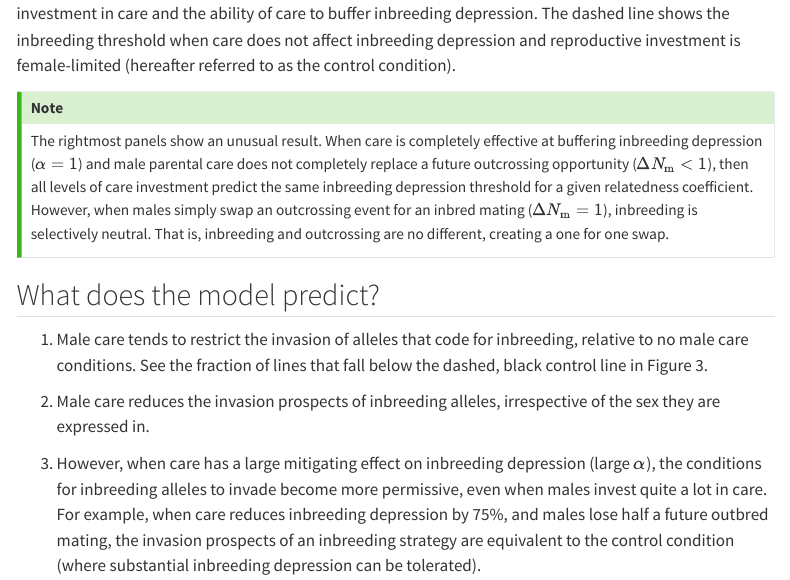
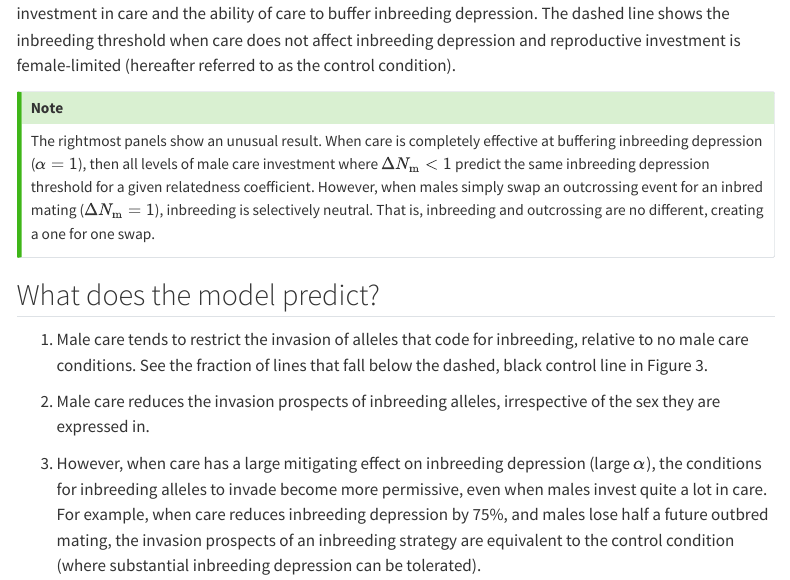
Before and after one commit to Kokkonut-case/inbreeding_parental_care, a Quarto document (workbook.qmd): the page in a window 1100 px wide, from 6170 px down. Rendered offline with R 4.5, knitr and Pandoc in place of Quarto, with nearby package versions; folded parts are opened; some code elsewhere in the file could not run offline; menus at the side of the page are left out.

```diff
--- a/_quarto.yml
+++ b/_quarto.yml
@@ -13,7 +13,7 @@
       - icon: github
         menu:
           - text: Source Code
-            url:  https://github.com/tomkeaney/sexual_conflict_phenology_and_polyandry
+            url:  https://github.com/tomkeaney/inbreeding_parental_care
 
 format:
   html:
--- a/workbook.qmd
+++ b/workbook.qmd
@@ -234,7 +234,7 @@
 ::: callout-tip
 ## Note
 
-The rightmost panels show an unusual result. When care is completely effective at buffering inbreeding depression ($\alpha = 1$) and male parental care does not completely replace a future outcrossing opportunity ($\Delta N_\mathrm{m} < 1$), then all levels of care investment predict the same inbreeding depression threshold for a given relatedness coefficient. However, when males simply swap an outcrossing event for an inbred mating ($\Delta N_\mathrm{m} = 1$), inbreeding is selectively neutral. That is, inbreeding and outcrossing are no different, creating a one for one swap.
+The rightmost panels show an unusual result. When care is completely effective at buffering inbreeding depression ($\alpha = 1$), then all levels of male care investment where $\Delta N_\mathrm{m} < 1$ predict the same inbreeding depression threshold for a given relatedness coefficient. However, when males simply swap an outcrossing event for an inbred mating ($\Delta N_\mathrm{m} = 1$), inbreeding is selectively neutral. That is, inbreeding and outcrossing are no different, creating a one for one swap.
 :::
 
 ## What does the model predict?
```
Also changed, not shown: 9 other files.
